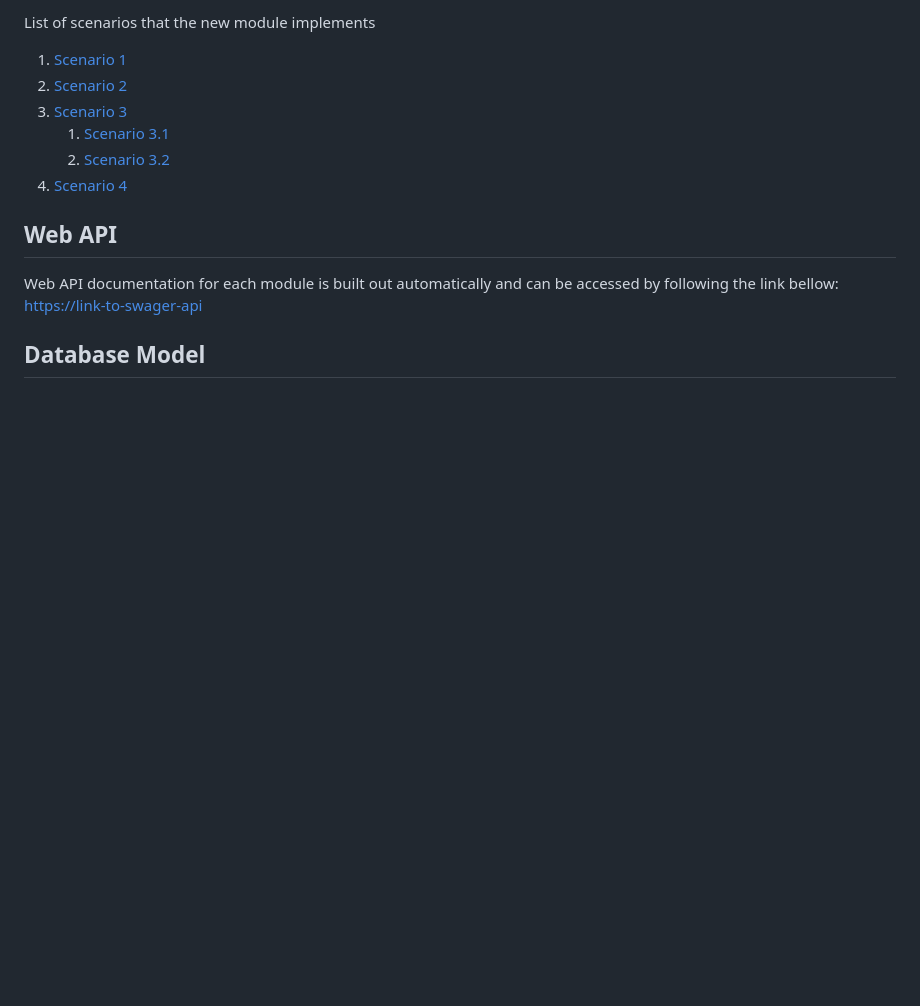
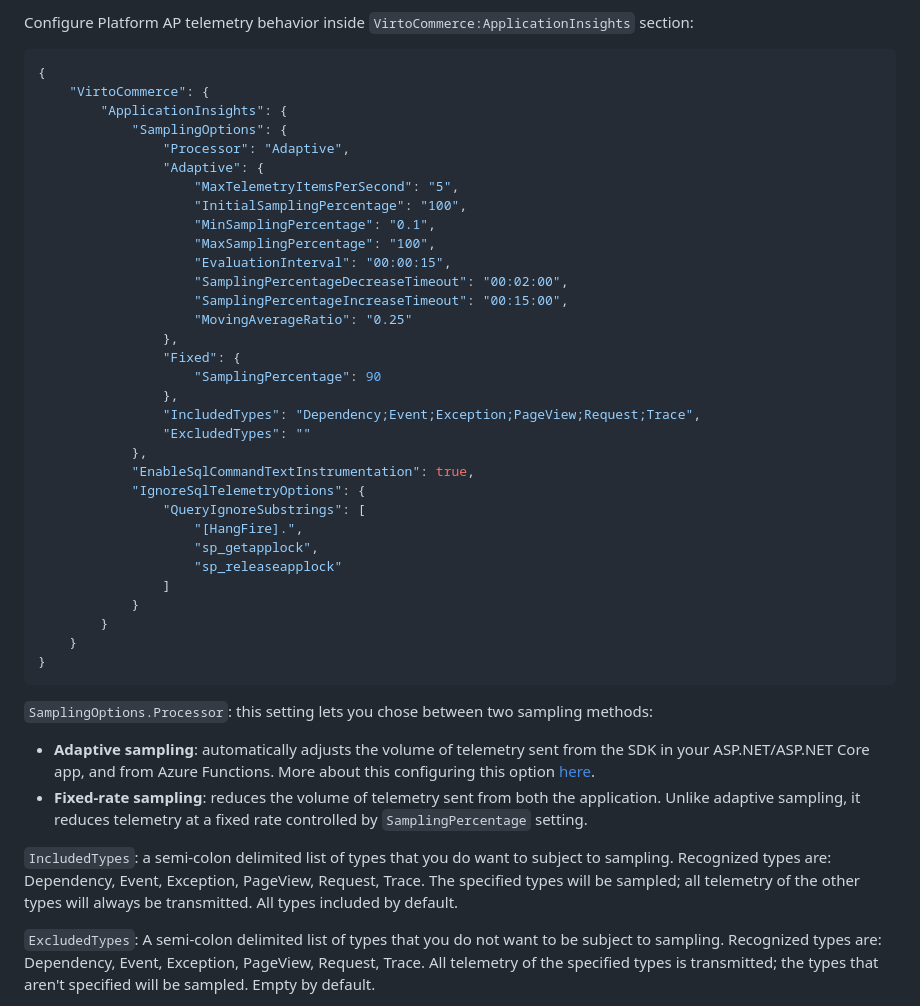
Before and after one commit to VirtoCommerce/vc-module-app-insights, a Markdown page: README.md, the part around one of its changes. GitHub-like rendering; blank space fills up the shorter version.

````diff
--- a/README.md
+++ b/README.md
@@ -20,17 +28,46 @@ Short description of the new module functional requirements.
 
-List of scenarios that the new module implements
+Configure Platform AP telemetry behavior inside `VirtoCommerce:ApplicationInsights` section:
 
-1. [Scenario 1](/doc/scenario-name1.md)
-1. [Scenario 2](/doc/scenario-name2.md)
-1. [Scenario 3](/doc/scenario-name3.md)
-    1. [Scenario 3.1](/doc/scenario-name31.md)
-    1. [Scenario 3.2](/doc/scenario-name32.md)
-1. [Scenario 4](/doc/scenario-name4.md)
+```JSON
+{
+    "VirtoCommerce": {
+        "ApplicationInsights": {
+            "SamplingOptions": {
+                "Processor": "Adaptive",
+                "Adaptive": {
+                    "MaxTelemetryItemsPerSecond": "5",
+                    "InitialSamplingPercentage": "100",
+                    "MinSamplingPercentage": "0.1",
+                    "MaxSamplingPercentage": "100",
+                    "EvaluationInterval": "00:00:15",
+                    "SamplingPercentageDecreaseTimeout": "00:02:00",
+                    "SamplingPercentageIncreaseTimeout": "00:15:00",
+                    "MovingAverageRatio": "0.25"
+                },
+                "Fixed": {
+                    "SamplingPercentage": 90
+                },
+                "IncludedTypes": "Dependency;Event;Exception;PageView;Request;Trace",
+                "ExcludedTypes": ""
+            },
+            "EnableSqlCommandTextInstrumentation": true,
+            "IgnoreSqlTelemetryOptions": {
+                "QueryIgnoreSubstrings": [
+                    "[HangFire].",
+                    "sp_getapplock",
+                    "sp_releaseapplock"
+                ]
+            }
+        }
+    }
+}
+```
 
-## Web API
+`SamplingOptions.Processor`: this setting lets you chose between two sampling methods:
+* **Adaptive sampling**: automatically adjusts the volume of telemetry sent from the SDK in your ASP.NET/ASP.NET Core app, and from Azure Functions. More about this configuring this option [here](https://learn.microsoft.com/en-us/azure/azure-monitor/app/sampling?tabs=net-core-new#configuring-adaptive-sampling-for-aspnet-applications).
+* **Fixed-rate sampling**: reduces the volume of telemetry sent from both the application. Unlike adaptive sampling, it reduces telemetry at a fixed rate controlled by `SamplingPercentage` setting.
 
-Web API documentation for each module is built out automatically and can be accessed by following the link bellow:
-<https://link-to-swager-api>
+`IncludedTypes`: a semi-colon delimited list of types that you do want to subject to sampling. Recognized types are: Dependency, Event, Exception, PageView, Request, Trace. The specified types will be sampled; all telemetry of the other types will always be transmitted. All types included by default.
 
-## Database Model
+`ExcludedTypes`: A semi-colon delimited list of types that you do not want to be subject to sampling. Recognized types are: Dependency, Event, Exception, PageView, Request, Trace. All telemetry of the specified types is transmitted; the types that aren't specified will be sampled. Empty by default.
 
````
Also changed, not shown: other parts of README.md (+86 -13 lines), docs/media/app-insights-dashboard.png (added), 18 other files.
